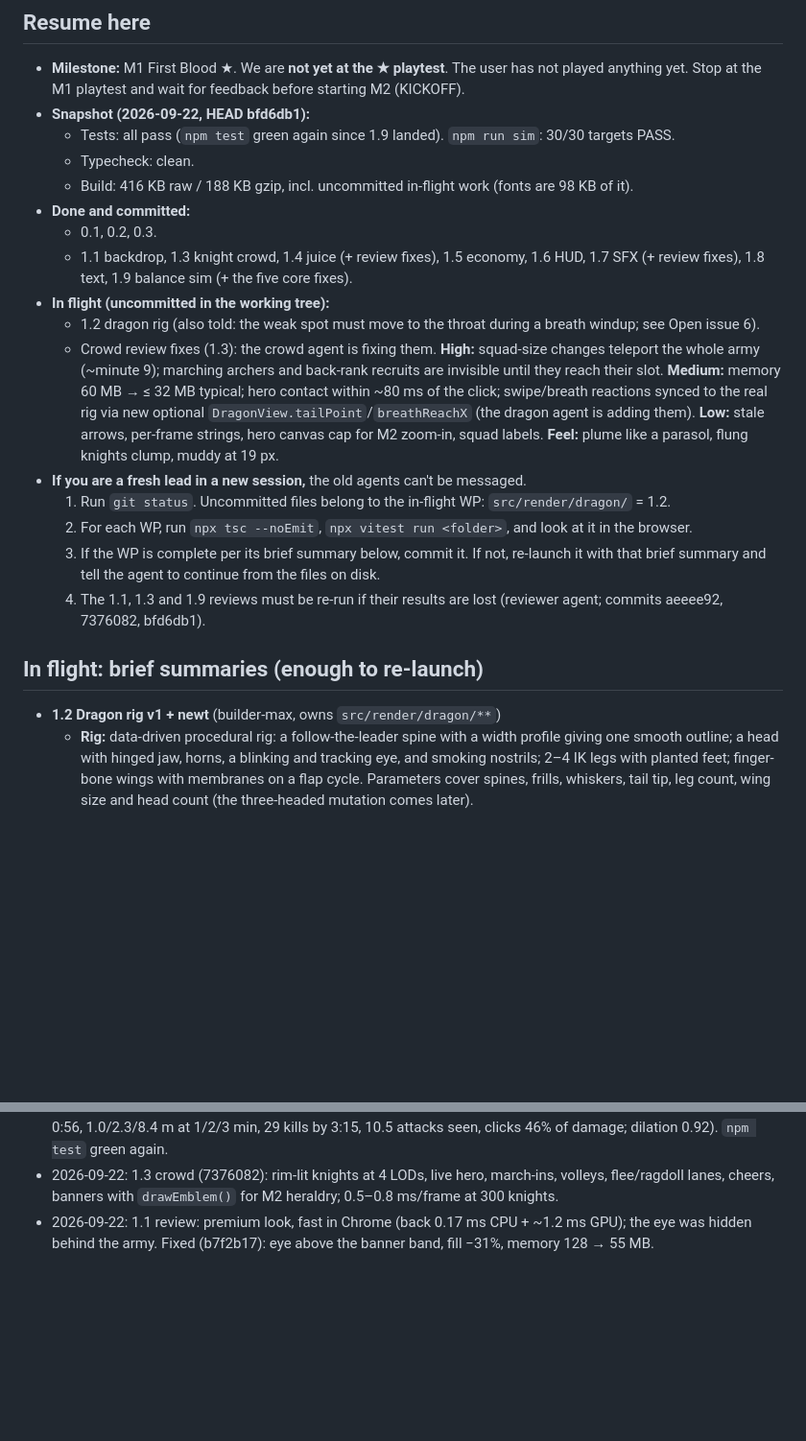
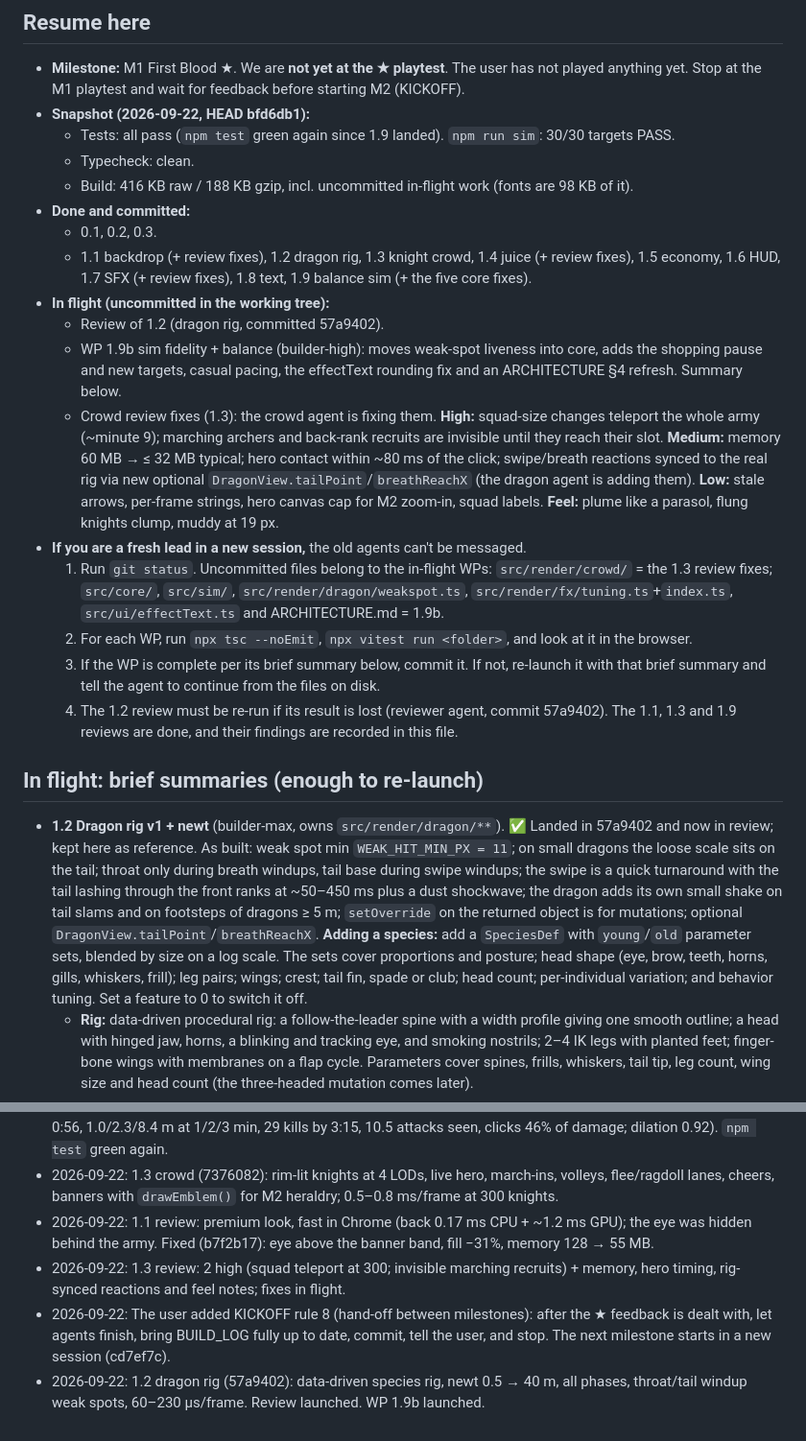
Before and after one commit to pincombe/scale, a Markdown page: BUILD_LOG.md, 2 parts joined by grey strips. Shown at 96% size. GitHub-like rendering; blank space fills up the shorter version.

```diff
--- a/BUILD_LOG.md
+++ b/BUILD_LOG.md
@@ -10,18 +10,19 @@ The lead's resume document. A fresh lead should be able to pick up from this fil
   - Build: 416 KB raw / 188 KB gzip, incl. uncommitted in-flight work (fonts are 98 KB of it).
 - **Done and committed:**
   - 0.1, 0.2, 0.3.
-  - 1.1 backdrop, 1.3 knight crowd, 1.4 juice (+ review fixes), 1.5 economy, 1.6 HUD, 1.7 SFX (+ review fixes), 1.8 text, 1.9 balance sim (+ the five core fixes).
+  - 1.1 backdrop (+ review fixes), 1.2 dragon rig, 1.3 knight crowd, 1.4 juice (+ review fixes), 1.5 economy, 1.6 HUD, 1.7 SFX (+ review fixes), 1.8 text, 1.9 balance sim (+ the five core fixes).
 - **In flight (uncommitted in the working tree):**
-  - 1.2 dragon rig (also told: the weak spot must move to the throat during a breath windup; see Open issue 6).
+  - Review of 1.2 (dragon rig, committed 57a9402).
+  - WP 1.9b sim fidelity + balance (builder-high): moves weak-spot liveness into core, adds the shopping pause and new targets, casual pacing, the effectText rounding fix and an ARCHITECTURE §4 refresh. Summary below.
   - Crowd review fixes (1.3): the crowd agent is fixing them. **High:** squad-size changes teleport the whole army (~minute 9); marching archers and back-rank recruits are invisible until they reach their slot. **Medium:** memory 60 MB → ≤ 32 MB typical; hero contact within ~80 ms of the click; swipe/breath reactions synced to the real rig via new optional `DragonView.tailPoint`/`breathReachX` (the dragon agent is adding them). **Low:** stale arrows, per-frame strings, hero canvas cap for M2 zoom-in, squad labels. **Feel:** plume like a parasol, flung knights clump, muddy at 19 px.
 - **If you are a fresh lead in a new session,** the old agents can't be messaged.
-  1. Run `git status`. Uncommitted files belong to the in-flight WP: `src/render/dragon/` = 1.2.
+  1. Run `git status`. Uncommitted files belong to the in-flight WPs: `src/render/crowd/` = the 1.3 review fixes; `src/core/`, `src/sim/`, `src/render/dragon/weakspot.ts`, `src/render/fx/tuning.ts`+`index.ts`, `src/ui/effectText.ts` and ARCHITECTURE.md = 1.9b.
   2. For each WP, run `npx tsc --noEmit`, `npx vitest run <folder>`, and look at it in the browser.
   3. If the WP is complete per its brief summary below, commit it. If not, re-launch it with that brief summary and tell the agent to continue from the files on disk.
-  4. The 1.1, 1.3 and 1.9 reviews must be re-run if their results are lost (reviewer agent; commits aeeee92, 7376082, bfd6db1).
+  4. The 1.2 review must be re-run if its result is lost (reviewer agent, commit 57a9402). The 1.1, 1.3 and 1.9 reviews are done, and their findings are recorded in this file.
 
 ## In flight: brief summaries (enough to re-launch)
-- **1.2 Dragon rig v1 + newt** (builder-max, owns `src/render/dragon/**`)
+- **1.2 Dragon rig v1 + newt** (builder-max, owns `src/render/dragon/**`). ✅ Landed in 57a9402 and now in review; kept here as reference. As built: weak spot min `WEAK_HIT_MIN_PX = 11`; on small dragons the loose scale sits on the tail; throat only during breath windups, tail base during swipe windups; the swipe is a quick turnaround with the tail lashing through the front ranks at ~50–450 ms plus a dust shockwave; the dragon adds its own small shake on tail slams and on footsteps of dragons ≥ 5 m; `setOverride` on the returned object is for mutations; optional `DragonView.tailPoint`/`breathReachX`. **Adding a species:** add a `SpeciesDef` with `young`/`old` parameter sets, blended by size on a log scale. The sets cover proportions and posture; head shape (eye, brow, teeth, horns, gills, whiskers, frill); leg pairs; wings; crest; tail fin, spade or club; head count; per-individual variation; and behavior tuning. Set a feature to 0 to switch it off.
   - **Rig:** data-driven procedural rig: a follow-the-leader spine with a width profile giving one smooth outline; a head with hinged jaw, horns, a blinking and tracking eye, and smoking nostrils; 2–4 IK legs with planted feet; finger-bone wings with membranes on a flap cycle. Parameters cover spines, frills, whiskers, tail tip, leg count, wing size and head count (the three-headed mutation comes later).
   - **Species:** a species is a parameter set. The meadow newt, with per-individual variation from `dragon.seed`, has to work from 0.5 m to 40 m.
   - **Look:** near-black silhouette with a rim light toward `palette.light`, a hit flash and a flinch.
@@ -285,3 +306,6 @@ None yet: no ★ playtest has happened. Record the user's feedback here verbatim
 - 2026-09-22: 1.9 sim (bfd6db1): 30/30 targets PASS on juiced runs over 20 seeds (engaged: first kill 2 s, archers 0:56, 1.0/2.3/8.4 m at 1/2/3 min, 29 kills by 3:15, 10.5 attacks seen, clicks 46% of damage; dilation 0.92). `npm test` green again.
 - 2026-09-22: 1.3 crowd (7376082): rim-lit knights at 4 LODs, live hero, march-ins, volleys, flee/ragdoll lanes, cheers, banners with `drawEmblem()` for M2 heraldry; 0.5–0.8 ms/frame at 300 knights.
 - 2026-09-22: 1.1 review: premium look, fast in Chrome (back 0.17 ms CPU + ~1.2 ms GPU); the eye was hidden behind the army. Fixed (b7f2b17): eye above the banner band, fill −31%, memory 128 → 55 MB.
+- 2026-09-22: 1.3 review: 2 high (squad teleport at 300; invisible marching recruits) + memory, hero timing, rig-synced reactions and feel notes; fixes in flight.
+- 2026-09-22: The user added KICKOFF rule 8 (hand-off between milestones): after the ★ feedback is dealt with, let agents finish, bring BUILD_LOG fully up to date, commit, tell the user, and stop. The next milestone starts in a new session (cd7ef7c).
+- 2026-09-22: 1.2 dragon rig (57a9402): data-driven species rig, newt 0.5 → 40 m, all phases, throat/tail windup weak spots, 60–230 µs/frame. Review launched. WP 1.9b launched.
```
Also changed, not shown: other parts of BUILD_LOG.md (+25 -5 lines).
